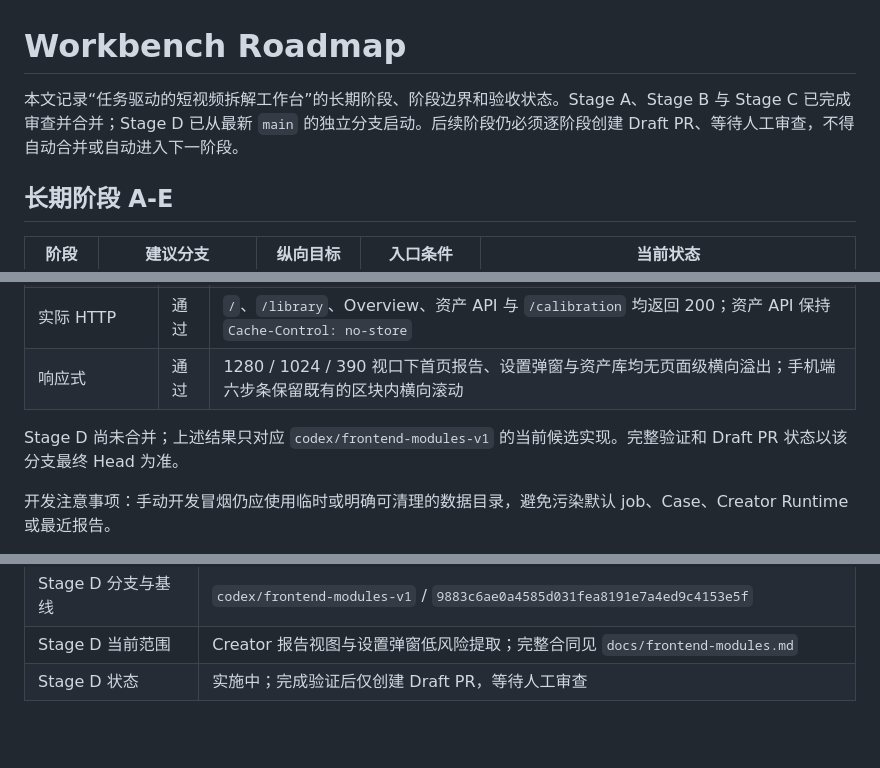
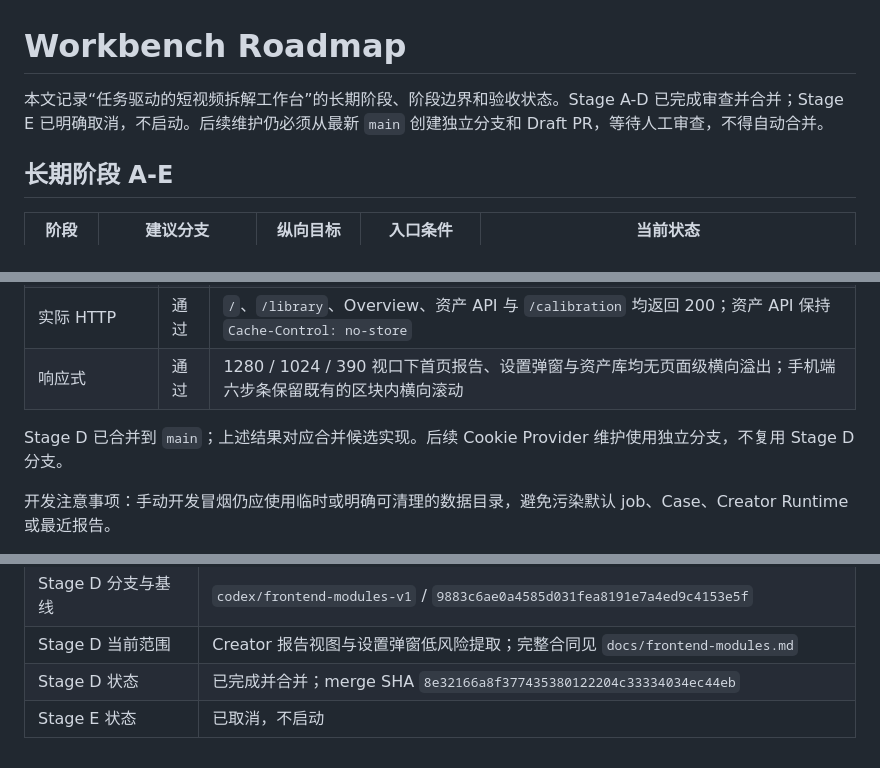
Before and after one commit to Daiobs/short-video-agent, a Markdown page: docs/workbench-roadmap.md, 3 parts joined by grey strips. GitHub-like rendering; blank space fills up the shorter version.

```diff
--- a/docs/workbench-roadmap.md
+++ b/docs/workbench-roadmap.md
@@ -1,6 +1,6 @@
 # Workbench Roadmap
 
-本文记录“任务驱动的短视频拆解工作台”的长期阶段、阶段边界和验收状态。Stage A、Stage B 与 Stage C 已完成审查并合并；Stage D 已从最新 `main` 的独立分支启动。后续阶段仍必须逐阶段创建 Draft PR、等待人工审查，不得自动合并或自动进入下一阶段。
+本文记录“任务驱动的短视频拆解工作台”的长期阶段、阶段边界和验收状态。Stage A-D 已完成审查并合并；Stage E 已明确取消，不启动。后续维护仍必须从最新 `main` 创建独立分支和 Draft PR，等待人工审查，不得自动合并。
 
 ## 长期阶段 A-E
 
@@ -229,7 +239,7 @@ Stage D 当前边界：`app.js` 仍然较大，但本轮刻意不拆 Creator 六
 | 实际 HTTP | 通过 | `/`、`/library`、Overview、资产 API 与 `/calibration` 均返回 200；资产 API 保持 `Cache-Control: no-store` |
 | 响应式 | 通过 | 1280 / 1024 / 390 视口下首页报告、设置弹窗与资产库均无页面级横向溢出；手机端六步条保留既有的区块内横向滚动 |
 
-Stage D 尚未合并；上述结果只对应 `codex/frontend-modules-v1` 的当前候选实现。完整验证和 Draft PR 状态以该分支最终 Head 为准。
+Stage D 已合并到 `main`；上述结果对应合并候选实现。后续 Cookie Provider 维护使用独立分支，不复用 Stage D 分支。
 
 开发注意事项：手动开发冒烟仍应使用临时或明确可清理的数据目录，避免污染默认 job、Case、Creator Runtime 或最近报告。
 
@@ -260,4 +270,5 @@ Stage D 尚未合并；上述结果只对应 `codex/frontend-modules-v1` 的当
 | Stage C 治理记录 | PR #15，`9883c6ae0a4585d031fea8191e7a4ed9c4153e5f`（`Record Stage C merge`） |
 | Stage D 分支与基线 | `codex/frontend-modules-v1` / `9883c6ae0a4585d031fea8191e7a4ed9c4153e5f` |
 | Stage D 当前范围 | Creator 报告视图与设置弹窗低风险提取；完整合同见 `docs/frontend-modules.md` |
-| Stage D 状态 | 实施中；完成验证后仅创建 Draft PR，等待人工审查 |
+| Stage D 状态 | 已完成并合并；merge SHA `8e32166a8f377435380122204c33334034ec44eb` |
+| Stage E 状态 | 已取消，不启动 |
```
Also changed, not shown: other parts of docs/workbench-roadmap.md (+19 -9 lines), README.md (+5 -4 lines), docs/douyin-cookie-provider.md (added, +203 -0 lines).
